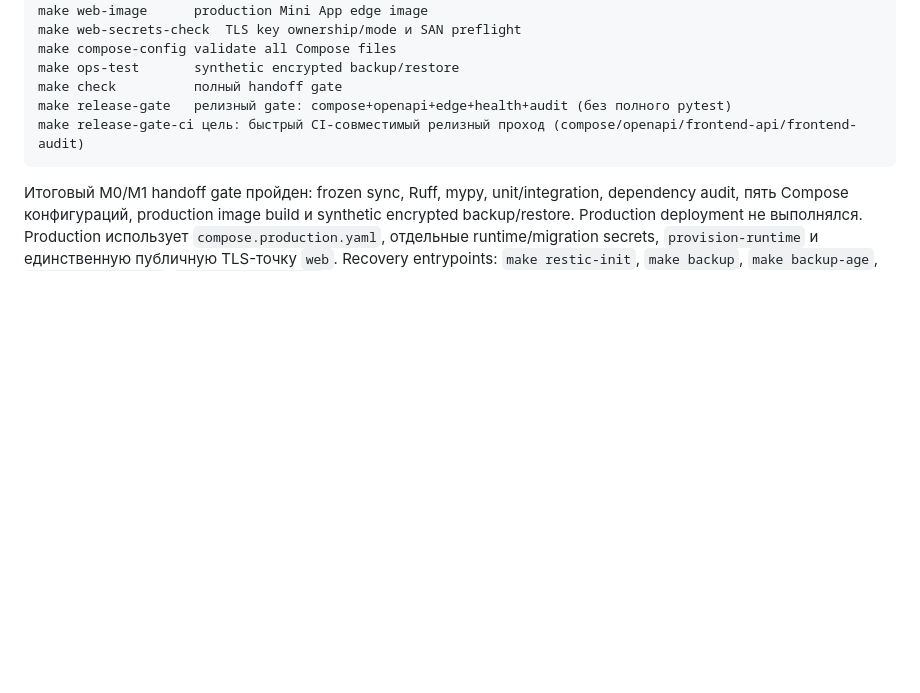
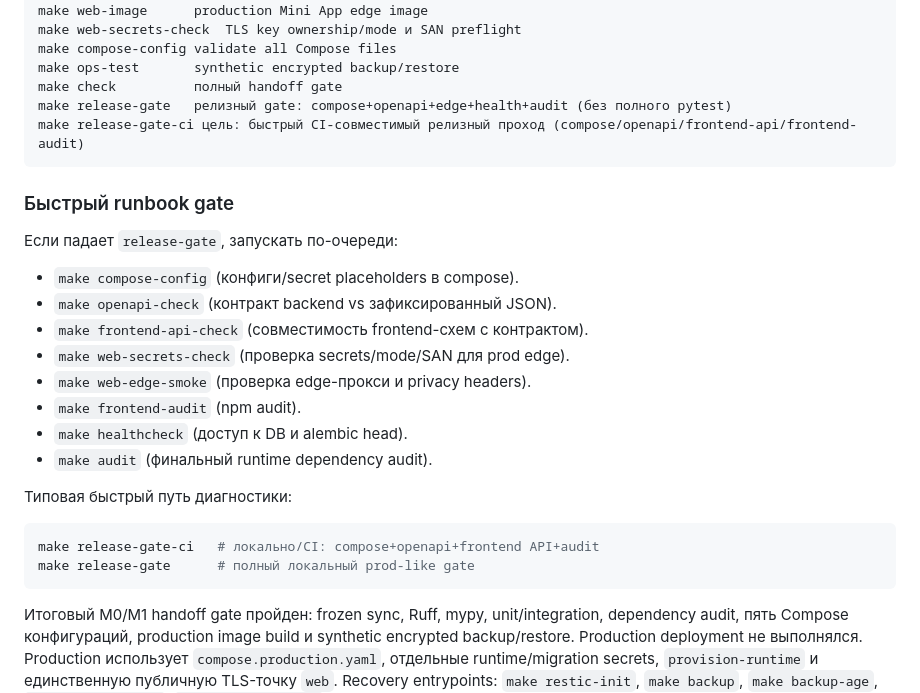
Before and after one commit to leputain/numismat, a Markdown page: README.md, the part around the change. Drawn GitHub-style; blank space fills up the shorter version.

Commit message:
docs: add release-gate troubleshooting runbook

````diff
--- a/README.md
+++ b/README.md
@@ -218,6 +218,24 @@ make release-gate   релизный gate: compose+openapi+edge+health+audit (б
 make release-gate-ci цель: быстрый CI-совместимый релизный проход (compose/openapi/frontend-api/frontend-audit)
 ```
 
+### Быстрый runbook gate
+
+Если падает `release-gate`, запускать по-очереди:
+- `make compose-config` (конфиги/secret placeholders в compose).
+- `make openapi-check` (контракт backend vs зафиксированный JSON).
+- `make frontend-api-check` (совместимость frontend-схем с контрактом).
+- `make web-secrets-check` (проверка secrets/mode/SAN для prod edge).
+- `make web-edge-smoke` (проверка edge-прокси и privacy headers).
+- `make frontend-audit` (npm audit).
+- `make healthcheck` (доступ к DB и alembic head).
+- `make audit` (финальный runtime dependency audit).
+
+Типовая быстрый путь диагностики:
+```bash
+make release-gate-ci   # локально/CI: compose+openapi+frontend API+audit
+make release-gate      # полный локальный prod-like gate
+```
+
 Итоговый M0/M1 handoff gate пройден: frozen sync, Ruff, mypy, unit/integration, dependency audit, пять Compose
 конфигураций, production image build и synthetic encrypted backup/restore. Production deployment не выполнялся.
 Production использует `compose.production.yaml`, отдельные runtime/migration secrets, `provision-runtime` и
````
